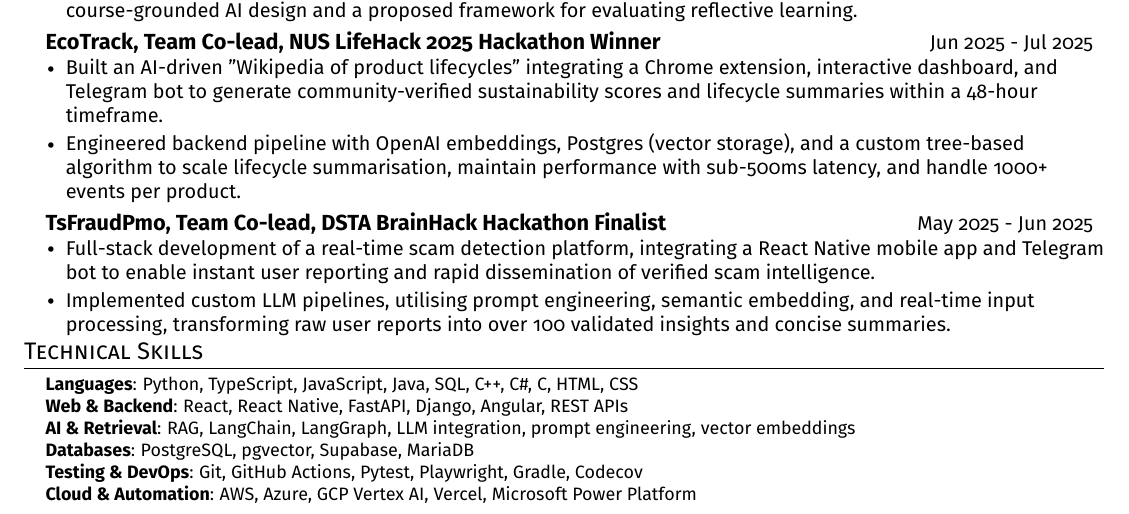
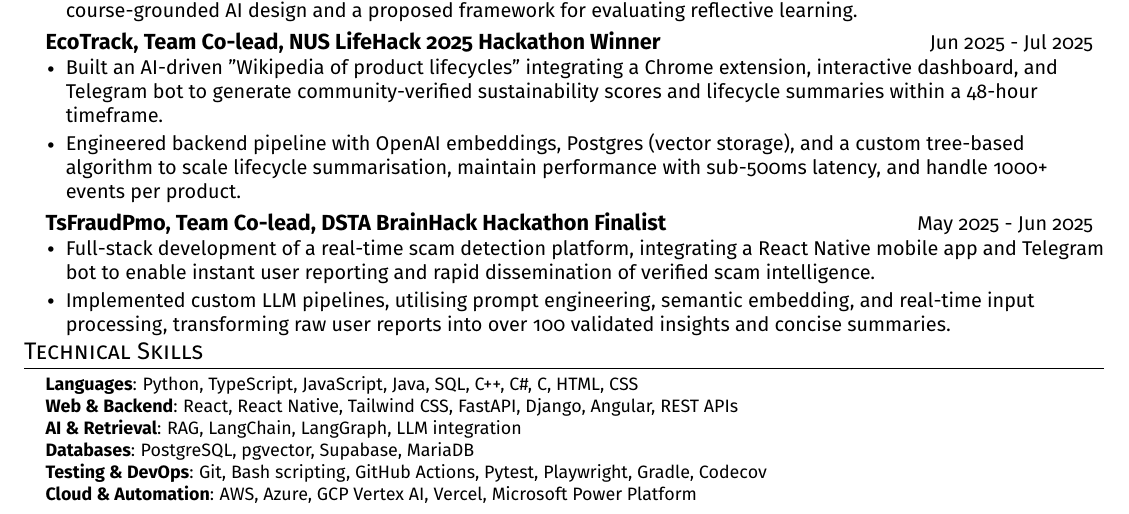
Before and after one commit to bipplane/resume-latex, a LaTeX CV (resume.tex): part of the page, cut so that both start at the same text. Compiled offline with pdfLaTeX.

Commit message:
Update resume

```diff
--- a/resume.tex
+++ b/resume.tex
@@ -214,10 +214,10 @@
 \begin{itemize}[leftmargin=0.15in, label={}, topsep=0pt, partopsep=0pt, itemsep=0pt, parsep=0pt]
     \item\footnotesize{
      \textbf{Languages}{: Python, TypeScript, JavaScript, Java, SQL, C++, C\#, C, HTML, CSS} \\
-     \textbf{Web \& Backend}{: React, React Native, FastAPI, Django, Angular, REST APIs} \\
-     \textbf{AI \& Retrieval}{: RAG, LangChain, LangGraph, LLM integration, prompt engineering, vector embeddings} \\
+     \textbf{Web \& Backend}{: React, React Native, Tailwind CSS, FastAPI, Django, Angular, REST APIs} \\
+     \textbf{AI \& Retrieval}{: RAG, LangChain, LangGraph, LLM integration} \\
      \textbf{Databases}{: PostgreSQL, pgvector, Supabase, MariaDB} \\
-     \textbf{Testing \& DevOps}{: Git, GitHub Actions, Pytest, Playwright, Gradle, Codecov} \\
+     \textbf{Testing \& DevOps}{: Git, Bash scripting, GitHub Actions, Pytest, Playwright, Gradle, Codecov} \\
      \textbf{Cloud \& Automation}{: AWS, Azure, GCP Vertex AI, Vercel, Microsoft Power Platform}
     }
  \end{itemize}
```
